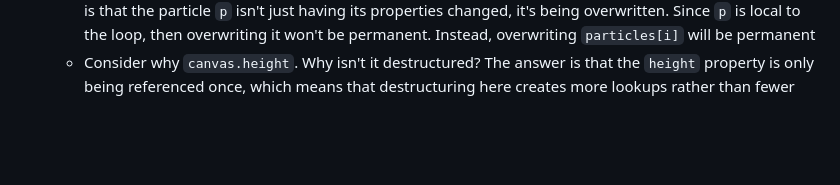
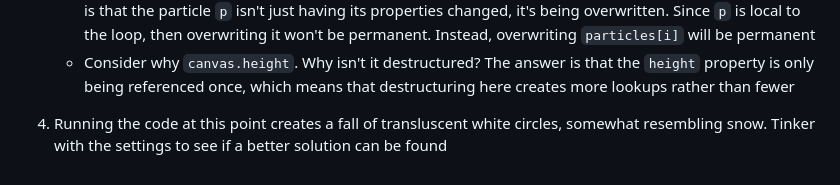
Before and after one commit to ianJStutor/curriculum_particles, a Markdown page: _03_particles/README.md, the part around the change. Drawn GitHub-style; blank space fills up the shorter version.

```diff
--- a/_03_particles/README.md
+++ b/_03_particles/README.md
@@ -128,3 +128,5 @@
     * In the loop, <code>p</code> is the current particle, and its position is changed according to the axis velocities, then completely redefined--and repositioned above the canvas--when it drops off the bottom
     * Consider the <code>for</code> loop. Why this one instead of a <code>for...of</code> loop like in the <code>draw</code> function? The answer is that the particle <code>p</code> isn't just having its properties changed, it's being overwritten. Since <code>p</code> is local to the loop, then overwriting it won't be permanent. Instead, overwriting <code>particles[i]</code> will be permanent
     * Consider why <code>canvas.height</code>. Why isn't it destructured? The answer is that the <code>height</code> property is only being referenced once, which means that destructuring here creates more lookups rather than fewer
+
+4. Running the code at this point creates a fall of transluscent white circles, somewhat resembling snow. Tinker with the settings to see if a better solution can be found
```
